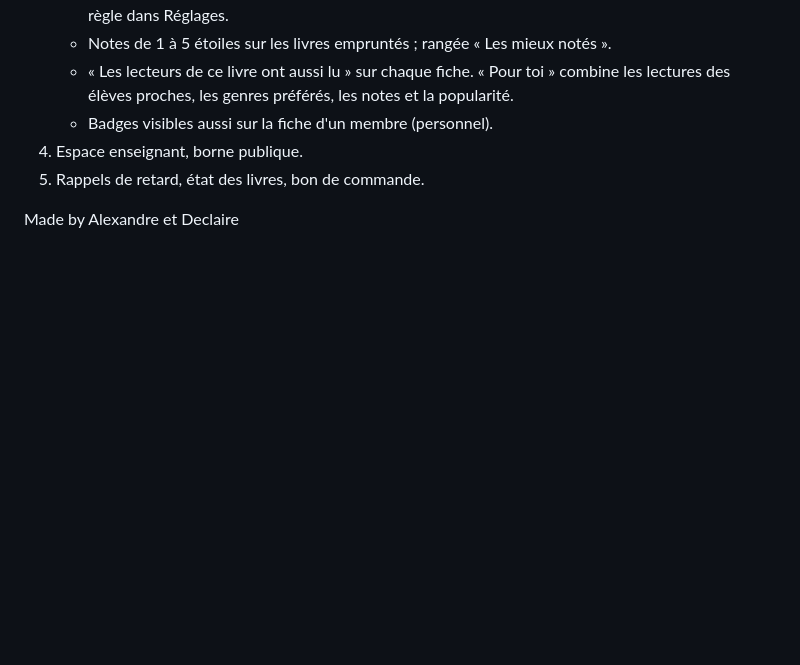
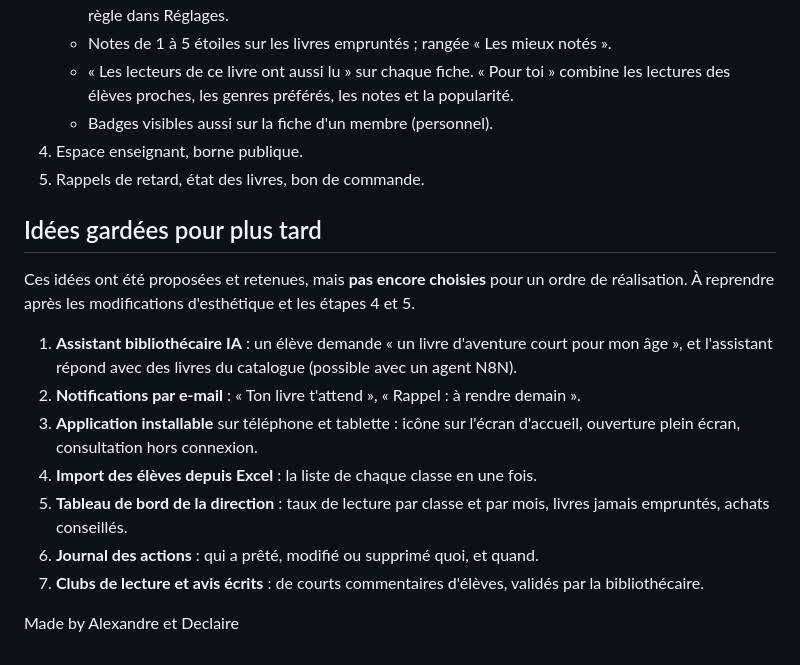
Before and after one commit to alexandretshimpaka062-afk/Alex, a Markdown page: CAHIER_DES_CHARGES.md, the part around the change. Rendered like a GitHub page; blank space fills up the shorter version.

Commit message:
Cahier des charges : idées gardées pour plus tard
Co-Authored-By: Claude Opus 5.5 <noreply@anthropic.com>
Claude-Session: https://claude.ai/code/session_015prQUzhXe3qrMqR2JvRU37

```diff
--- a/CAHIER_DES_CHARGES.md
+++ b/CAHIER_DES_CHARGES.md
@@ -74,4 +74,17 @@ La règle « la bibliothécaire n'attribue que les rôles élève et enseignant
 4. Espace enseignant, borne publique.
 5. Rappels de retard, état des livres, bon de commande.
 
+## Idées gardées pour plus tard
+
+Ces idées ont été proposées et retenues, mais **pas encore choisies** pour un ordre de réalisation. À reprendre après les modifications d'esthétique et les étapes 4 et 5.
+
+1. **Assistant bibliothécaire IA** : un élève demande « un livre d'aventure court pour mon âge », et l'assistant répond avec des livres du catalogue (possible avec un agent N8N).
+2. **Notifications par e-mail** : « Ton livre t'attend », « Rappel : à rendre demain ».
+3. **Application installable** sur téléphone et tablette : icône sur l'écran d'accueil, ouverture plein écran, consultation hors connexion.
+4. **Import des élèves depuis Excel** : la liste de chaque classe en une fois.
+5. **Tableau de bord de la direction** : taux de lecture par classe et par mois, livres jamais empruntés, achats conseillés.
+6. **Journal des actions** : qui a prêté, modifié ou supprimé quoi, et quand.
+7. **Clubs de lecture et avis écrits** : de courts commentaires d'élèves, validés par la bibliothécaire.
+
+
 Made by Alexandre et Declaire
```
